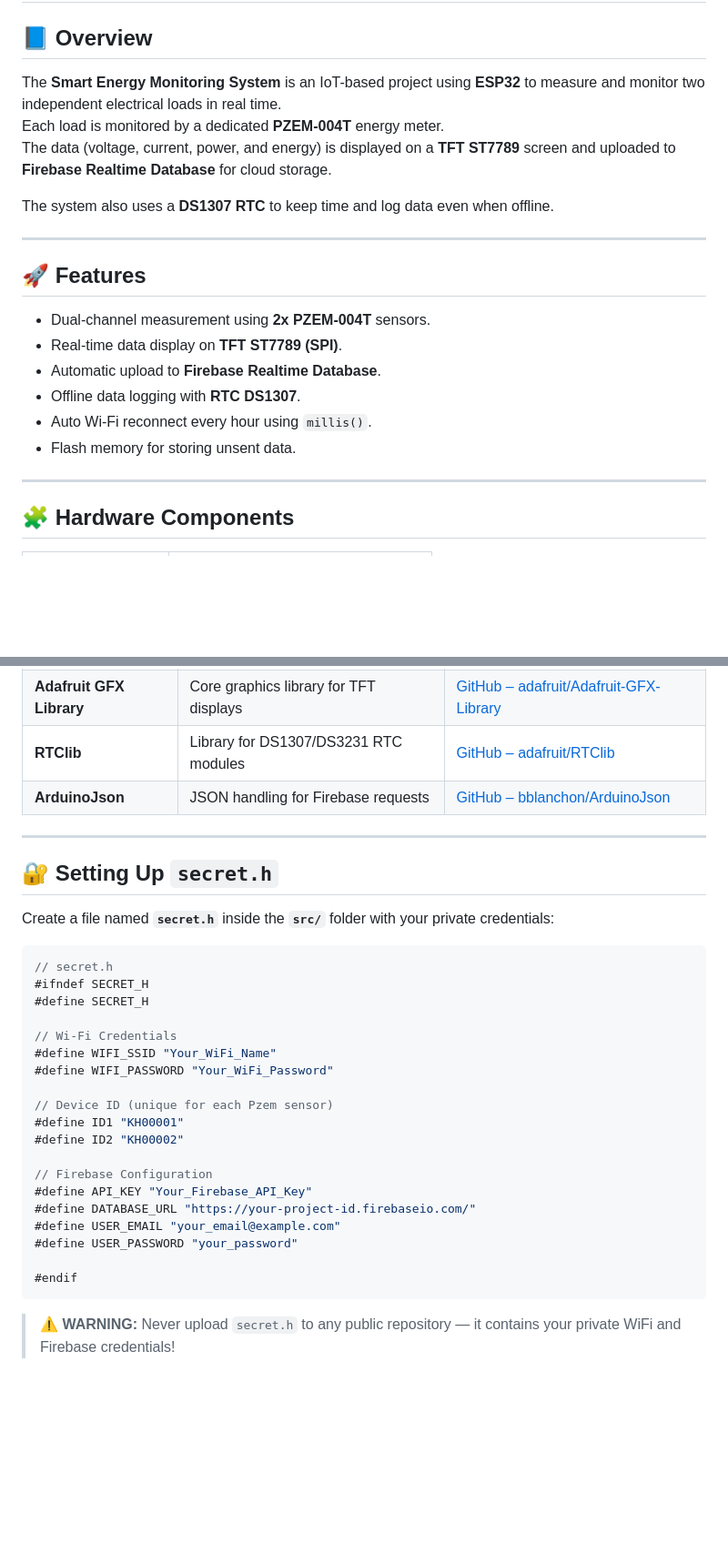
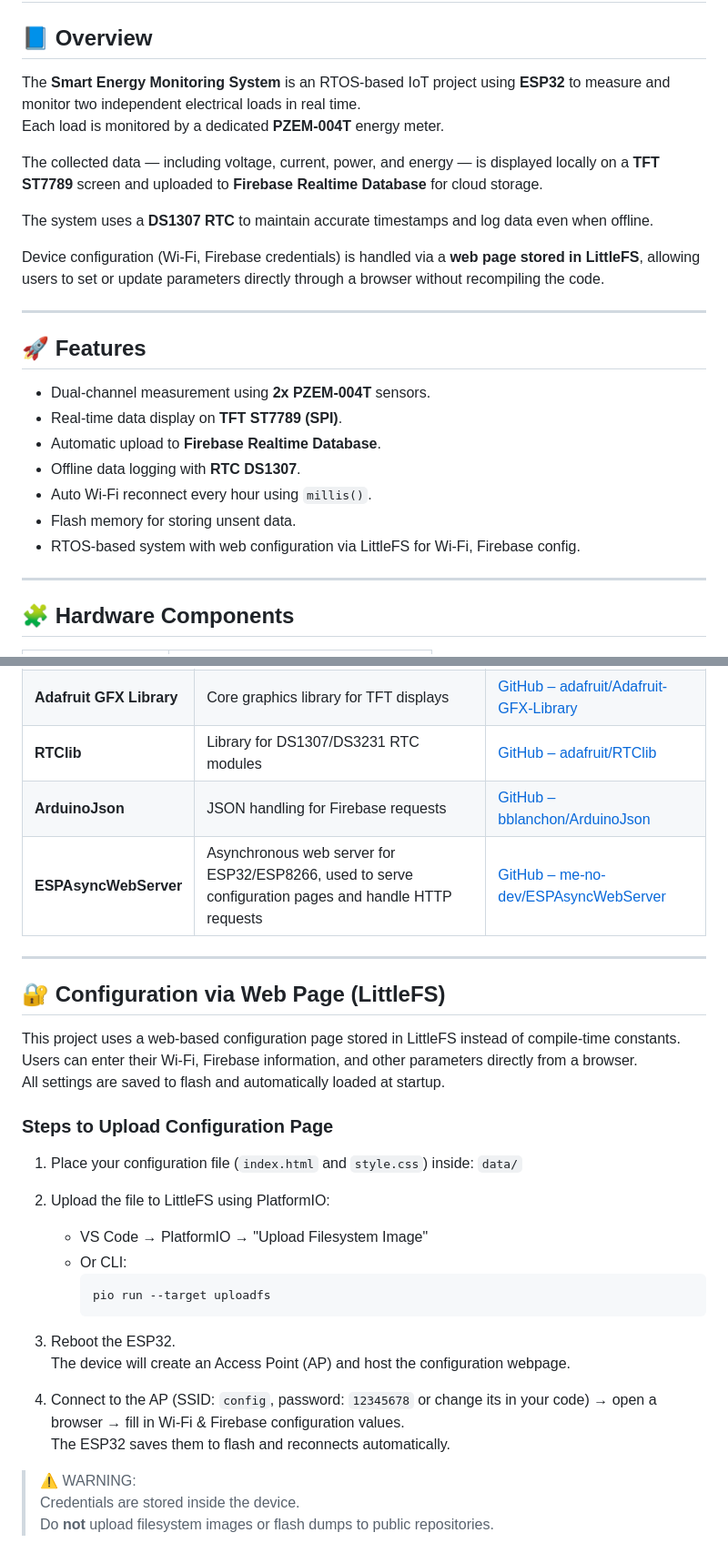
Before and after one commit to binhute/SEPR2, a Markdown page: README.md, 2 parts joined by grey strips. Shown at 91% size. GitHub-like rendering; blank space fills up the shorter version.

````diff
--- a/README.md
+++ b/README.md
@@ -1,11 +1,14 @@
 # ⚡ Smart Energy Monitoring System (Dual Channel)
 
 ## 📘 Overview
-The **Smart Energy Monitoring System** is an IoT-based project using **ESP32** to measure and monitor two independent electrical loads in real time.
+The **Smart Energy Monitoring System** is an RTOS-based IoT project using **ESP32** to measure and monitor two independent electrical loads in real time.
 Each load is monitored by a dedicated **PZEM-004T** energy meter.
-The data (voltage, current, power, and energy) is displayed on a **TFT ST7789** screen and uploaded to **Firebase Realtime Database** for cloud storage.
 
-The system also uses a **DS1307 RTC** to keep time and log data even when offline.
+The collected data — including voltage, current, power, and energy — is displayed locally on a **TFT ST7789** screen and uploaded to **Firebase Realtime Database** for cloud storage.
+
+The system uses a **DS1307 RTC** to maintain accurate timestamps and log data even when offline.
+
+Device configuration (Wi-Fi, Firebase credentials) is handled via a **web page stored in LittleFS**, allowing users to set or update parameters directly through a browser without recompiling the code.
 
 ---
 
@@ -16,6 +19,7 @@ The system also uses a **DS1307 RTC** to keep time and log data even when offlin
 - Offline data logging with **RTC DS1307**.
 - Auto Wi-Fi reconnect every hour using `millis()`.
 - Flash memory for storing unsent data.
+- RTOS-based system with web configuration via LittleFS for Wi-Fi, Firebase config.
 
 ---
 
@@ -68,34 +71,34 @@ The system also uses a **DS1307 RTC** to keep time and log data even when offlin
 | **Adafruit GFX Library** | Core graphics library for TFT displays | [GitHub – adafruit/Adafruit-GFX-Library](https://github.com/adafruit/Adafruit-GFX-Library) |
 | **RTClib** | Library for DS1307/DS3231 RTC modules | [GitHub – adafruit/RTClib](https://github.com/adafruit/RTClib) |
 | **ArduinoJson** | JSON handling for Firebase requests | [GitHub – bblanchon/ArduinoJson](https://github.com/bblanchon/ArduinoJson) |
+| **ESPAsyncWebServer** | Asynchronous web server for ESP32/ESP8266, used to serve configuration pages and handle HTTP requests | [GitHub – me-no-dev/ESPAsyncWebServer](https://github.com/me-no-dev/ESPAsyncWebServer) |
 
 
 ---
 
-## 🔐 Setting Up `secret.h`
+## 🔐 Configuration via Web Page (LittleFS)
 
-Create a file named **`secret.h`** inside the **`src/`** folder with your private credentials:
+This project uses a web-based configuration page stored in LittleFS instead of compile-time constants.
+Users can enter their Wi-Fi, Firebase information, and other parameters directly from a browser.
+All settings are saved to flash and automatically loaded at startup.
 
-```cpp
-// secret.h
-#ifndef SECRET_H
-#define SECRET_H
+### Steps to Upload Configuration Page
+1. Place your configuration file (`index.html` and `style.css`) inside:
+   `data/`
 
-// Wi-Fi Credentials
-#define WIFI_SSID "Your_WiFi_Name"
-#define WIFI_PASSWORD "Your_WiFi_Password"
+2. Upload the file to LittleFS using PlatformIO:
+   - VS Code → PlatformIO → "Upload Filesystem Image"
+   - Or CLI:
+        ```shell
+        pio run --target uploadfs
+        ```
 
-// Device ID (unique for each Pzem sensor)
-#define ID1 "KH00001"
-#define ID2 "KH00002"
+3. Reboot the ESP32.
+   The device will create an Access Point (AP) and host the configuration webpage.
 
-// Firebase Configuration
-#define API_KEY "Your_Firebase_API_Key"
-#define DATABASE_URL "https://your-project-id.firebaseio.com/"
-#define USER_EMAIL "your_email@example.com"
-#define USER_PASSWORD "your_password"
+4. Connect to the AP (SSID: `config`, password: `12345678` or change its in your code) → open a browser → fill in Wi-Fi & Firebase configuration values.
+   The ESP32 saves them to flash and reconnects automatically.
 
-#endif
-```
-
-> ⚠️ **WARNING:** Never upload `secret.h` to any public repository — it contains your private WiFi and Firebase credentials!
+> ⚠️ WARNING:
+> Credentials are stored inside the device.
+> Do **not** upload filesystem images or flash dumps to public repositories.
````
Also changed, not shown: other parts of README.md (+1 -2 lines).
